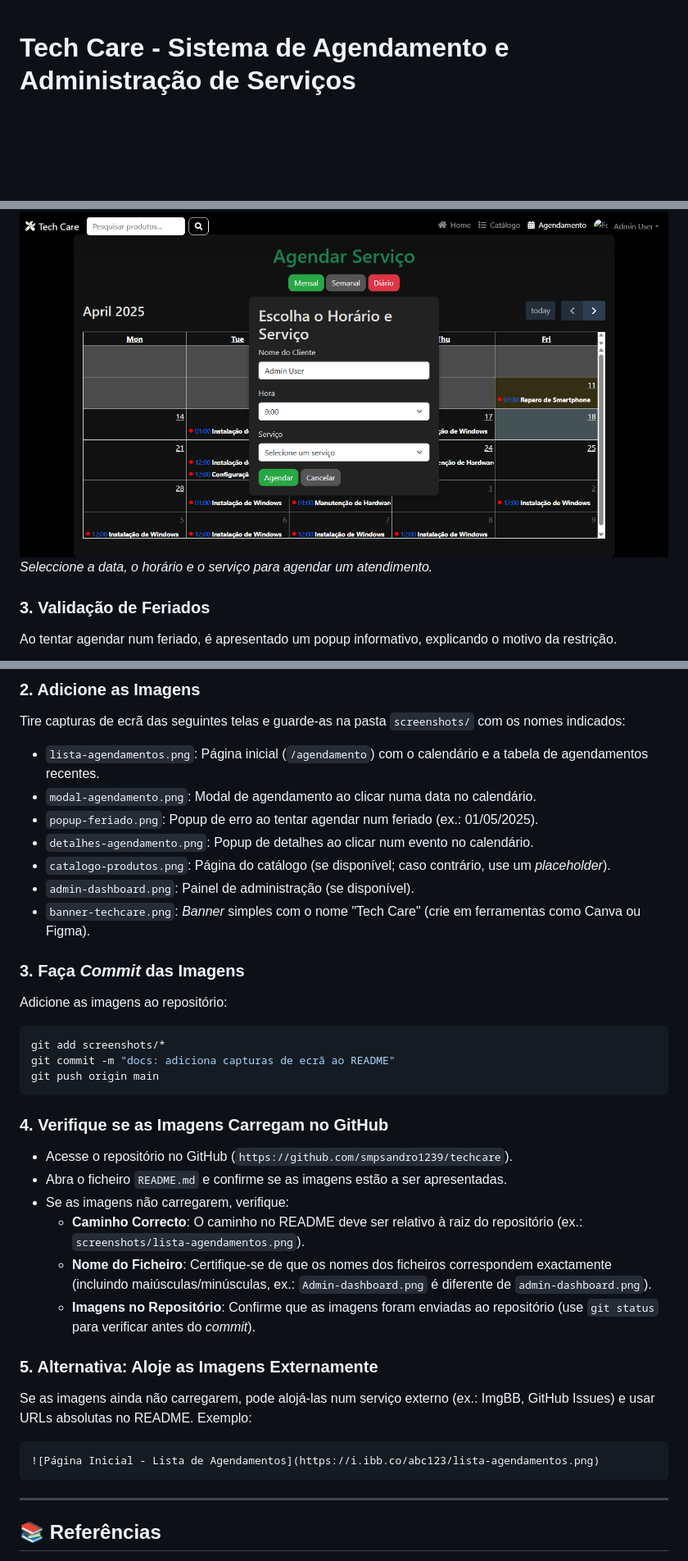
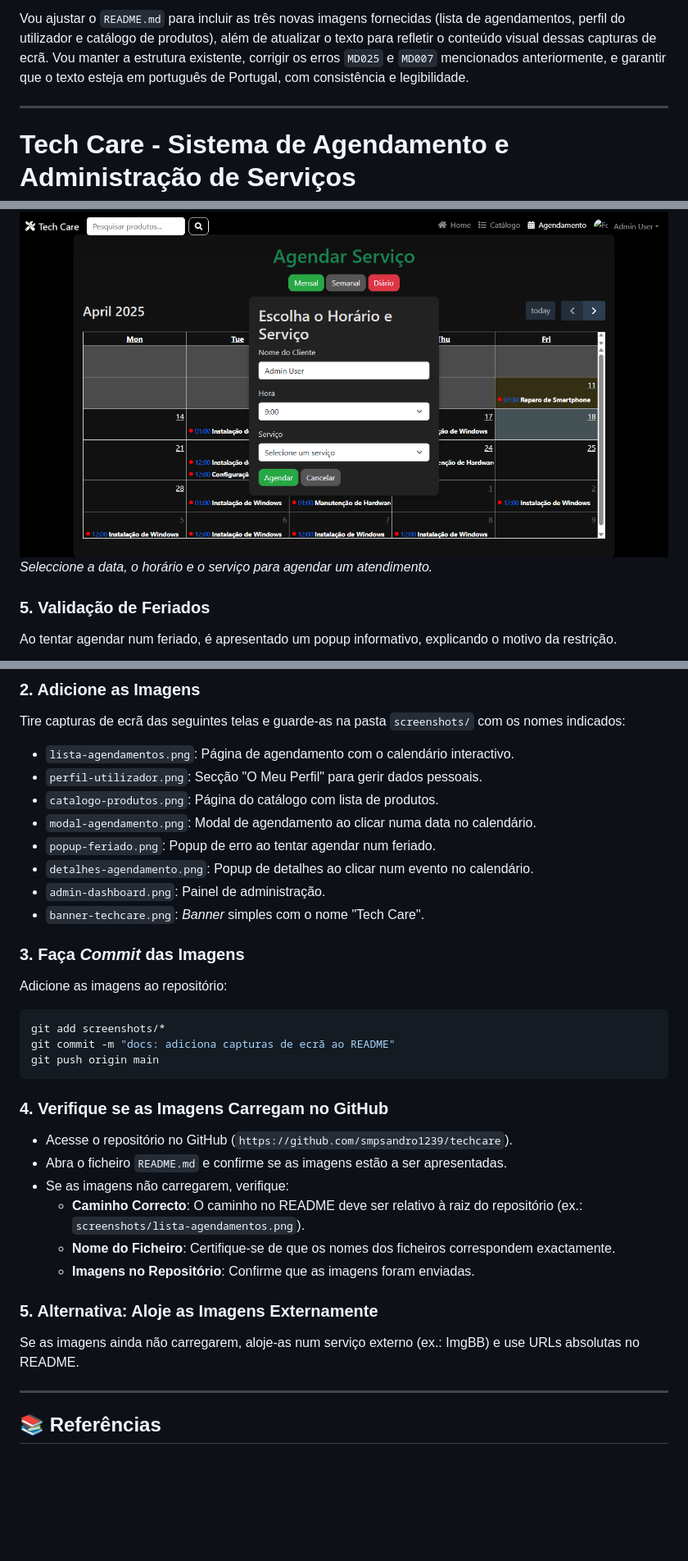
Before and after one commit to smpsandro1239/techcare, a Markdown page: README.md, 3 parts joined by grey strips. Shown at 82% size. GitHub-like rendering; blank space fills up the shorter version.

````diff
--- a/README.md
+++ b/README.md
@@ -1,3 +1,7 @@
+Vou ajustar o `README.md` para incluir as três novas imagens fornecidas (lista de agendamentos, perfil do utilizador e catálogo de produtos), além de atualizar o texto para refletir o conteúdo visual dessas capturas de ecrã. Vou manter a estrutura existente, corrigir os erros `MD025` e `MD007` mencionados anteriormente, e garantir que o texto esteja em português de Portugal, com consistência e legibilidade.
+
+---
+
 # Tech Care - Sistema de Agendamento e Administração de Serviços
 
 ![Banner do Tech Care](screenshots/banner-techcare.png)
@@ -35,9 +53,9 @@ A página inicial apresenta um calendário interactivo com todos os agendamentos
 Clique numa data no calendário para abrir o modal de agendamento, onde pode seleccionar o horário e o serviço.
 
 ![Modal de Agendamento](screenshots/modal-agendamento.png)
-*Seleccione a data, o horário e o serviço para agendar um atendimento.*
+_Seleccione a data, o horário e o serviço para agendar um atendimento._
 
-### 3. Validação de Feriados
+### 5. Validação de Feriados
 
 Ao tentar agendar num feriado, é apresentado um popup informativo, explicando o motivo da restrição.
 
@@ -363,15 +382,16 @@ mkdir screenshots
 
 Tire capturas de ecrã das seguintes telas e guarde-as na pasta `screenshots/` com os nomes indicados:
 
-- `lista-agendamentos.png`: Página inicial (`/agendamento`) com o calendário e a tabela de agendamentos recentes.
+- `lista-agendamentos.png`: Página de agendamento com o calendário interactivo.
+- `perfil-utilizador.png`: Secção "O Meu Perfil" para gerir dados pessoais.
+- `catalogo-produtos.png`: Página do catálogo com lista de produtos.
 - `modal-agendamento.png`: Modal de agendamento ao clicar numa data no calendário.
-- `popup-feriado.png`: Popup de erro ao tentar agendar num feriado (ex.: 01/05/2025).
+- `popup-feriado.png`: Popup de erro ao tentar agendar num feriado.
 - `detalhes-agendamento.png`: Popup de detalhes ao clicar num evento no calendário.
-- `catalogo-produtos.png`: Página do catálogo (se disponível; caso contrário, use um *placeholder*).
-- `admin-dashboard.png`: Painel de administração (se disponível).
-- `banner-techcare.png`: *Banner* simples com o nome "Tech Care" (crie em ferramentas como Canva ou Figma).
+- `admin-dashboard.png`: Painel de administração.
+- `banner-techcare.png`: _Banner_ simples com o nome "Tech Care".
 
-### 3. Faça *Commit* das Imagens
+### 3. Faça _Commit_ das Imagens
 
 Adicione as imagens ao repositório:
 
@@ -386,17 +406,13 @@ git push origin main
 - Acesse o repositório no GitHub (`https://github.com/smpsandro1239/techcare`).
 - Abra o ficheiro `README.md` e confirme se as imagens estão a ser apresentadas.
 - Se as imagens não carregarem, verifique:
-  - **Caminho Correcto**: O caminho no README deve ser relativo à raiz do repositório (ex.: `screenshots/lista-agendamentos.png`).
-  - **Nome do Ficheiro**: Certifique-se de que os nomes dos ficheiros correspondem exactamente (incluindo maiúsculas/minúsculas, ex.: `Admin-dashboard.png` é diferente de `admin-dashboard.png`).
-  - **Imagens no Repositório**: Confirme que as imagens foram enviadas ao repositório (use `git status` para verificar antes do *commit*).
+    - **Caminho Correcto**: O caminho no README deve ser relativo à raiz do repositório (ex.: `screenshots/lista-agendamentos.png`).
+    - **Nome do Ficheiro**: Certifique-se de que os nomes dos ficheiros correspondem exactamente.
+    - **Imagens no Repositório**: Confirme que as imagens foram enviadas.
 
 ### 5. Alternativa: Aloje as Imagens Externamente
 
-Se as imagens ainda não carregarem, pode alojá-las num serviço externo (ex.: ImgBB, GitHub Issues) e usar URLs absolutas no README. Exemplo:
-
-```markdown
-![Página Inicial - Lista de Agendamentos](https://i.ibb.co/abc123/lista-agendamentos.png)
-```
+Se as imagens ainda não carregarem, aloje-as num serviço externo (ex.: ImgBB) e use URLs absolutas no README.
 
 ---
 
````
Also changed, not shown: other parts of README.md (+124 -174 lines).
